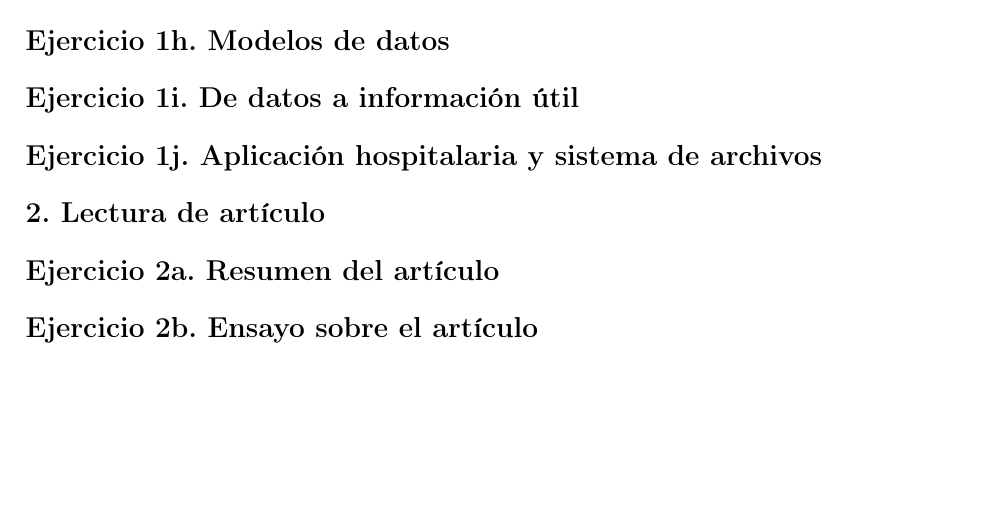
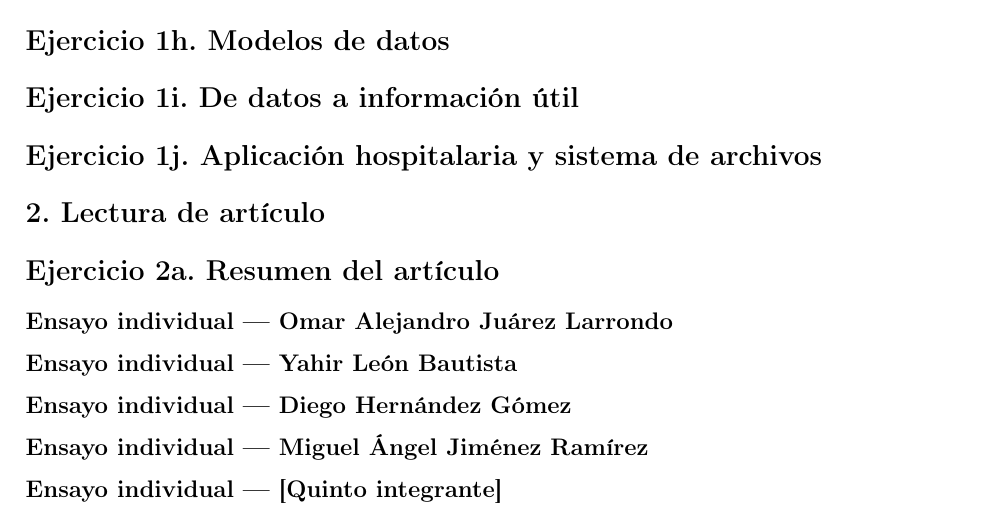
Before and after one commit to OmarLarrondo/NIPGG, a LaTeX problem sheet (Tarea01/main.tex, which reads Tarea01/secciones/ejercicio_2b_hernandez.tex, Tarea01/secciones/ejercicio_2b_integrante5.tex, Tarea01/secciones/ejercicio_2b_jimenez.tex): part of page 2 of 3, cut so that both start at the same text, the shorter picture padded with empty space. Compiled offline with pdfLaTeX.

Commit message:
refactor(tarea01): separar ensayos individuales y reequilibrar el reparto
- El ensayo 2b pasa a ser individual: un archivo por integrante.
- El resumen 2a queda como entregable por equipo.
- Ajusta el reparto sugerido en el README para equilibrar la carga.
- Agrega .gitignore y deja de versionar los PDFs compilados.

```diff
--- /dev/null
+++ b/Tarea01/secciones/ejercicio_2b_hernandez.tex
@@ -0,0 +1,26 @@
+% =========================================================================
+%  Ejercicio 2b - Ensayo INDIVIDUAL sobre el articulo
+%  Responsable: Diego Hernández Gómez
+%
+%  NOTA: Este ensayo es INDIVIDUAL, uno por cada integrante del equipo.
+% =========================================================================
+
+\subsection*{Ensayo individual — Diego Hernández Gómez}
+
+% Extension: entre 1 y 2 cuartillas por integrante.
+%
+% Estructura obligatoria (en parrafos, sin listas):
+% - INTRODUCCION: presenta brevemente el tema, por que es importante, y
+%   plantea tu postura o idea principal.
+% - DESARROLLO: resume los argumentos del autor, relaciona con otros
+%   conocimientos/lecturas/ejemplos, expone tus propios argumentos (a favor
+%   o en contra) con razones, indica el objetivo que planteo el autor y como
+%   se relaciona con la materia, y la tematica central y temas laterales y su
+%   relacion con tu practica profesional.
+% - CONCLUSION: reafirma tu postura, que aprendiste o la aportacion mas
+%   valiosa, y si el tema abre preguntas o retos futuros.
+% - FORMATO: parrafos completos, conectores logicos, ortografia y gramatica
+%   cuidadas.
+
+% Referencia del articulo (APA) - completar los datos:
+% \cite{datavalue}
--- a/Tarea01/secciones/ejercicio_2b.tex
+++ b/Tarea01/secciones/ejercicio_2b_integrante5.tex
@@ -1,13 +1,14 @@
 % =========================================================================
-%  Ejercicio 2b - Ensayo individual sobre el articulo
-%  Responsable: [nombre de cada integrante]
+%  Ejercicio 2b - Ensayo INDIVIDUAL sobre el articulo
+%  Responsable: [Quinto integrante - por definir]
 %
-%  NOTA: CADA integrante del equipo debe escribir SU propa seccion. Dupliquen
-%  este archivo (p.ej. ejercicio_2b_<apellido>.tex) o agregen subsecciones y
-%  luego registren cada archivo en main.tex.
+%  NOTA: Este ensayo es INDIVIDUAL, uno por cada integrante del equipo.
+%  Cuando se sume el quinto integrante, renombre este archivo con su apellido
+%  (p. ej. ejercicio_2b_<apellido>.tex) y actualice el nombre en el titulo y
+%  la ruta en main.tex.
 % =========================================================================
 
-\section*{Ejercicio 2b. Ensayo sobre el artículo}
+\subsection*{Ensayo individual — [Quinto integrante]}
 
 % Extension: entre 1 y 2 cuartillas por integrante.
 %
--- /dev/null
+++ b/Tarea01/secciones/ejercicio_2b_jimenez.tex
@@ -0,0 +1,26 @@
+% =========================================================================
+%  Ejercicio 2b - Ensayo INDIVIDUAL sobre el articulo
+%  Responsable: Miguel Ángel Jiménez Ramírez
+%
+%  NOTA: Este ensayo es INDIVIDUAL, uno por cada integrante del equipo.
+% =========================================================================
+
+\subsection*{Ensayo individual — Miguel Ángel Jiménez Ramírez}
+
+% Extension: entre 1 y 2 cuartillas por integrante.
+%
+% Estructura obligatoria (en parrafos, sin listas):
+% - INTRODUCCION: presenta brevemente el tema, por que es importante, y
+%   plantea tu postura o idea principal.
+% - DESARROLLO: resume los argumentos del autor, relaciona con otros
+%   conocimientos/lecturas/ejemplos, expone tus propios argumentos (a favor
+%   o en contra) con razones, indica el objetivo que planteo el autor y como
+%   se relaciona con la materia, y la tematica central y temas laterales y su
+%   relacion con tu practica profesional.
+% - CONCLUSION: reafirma tu postura, que aprendiste o la aportacion mas
+%   valiosa, y si el tema abre preguntas o retos futuros.
+% - FORMATO: parrafos completos, conectores logicos, ortografia y gramatica
+%   cuidadas.
+
+% Referencia del articulo (APA) - completar los datos:
+% \cite{datavalue}
--- /dev/null
+++ b/Tarea01/secciones/ejercicio_2b_larrondo.tex
@@ -0,0 +1,26 @@
+% =========================================================================
+%  Ejercicio 2b - Ensayo INDIVIDUAL sobre el articulo
+%  Responsable: Omar Alejandro Juárez Larrondo
+%
+%  NOTA: Este ensayo es INDIVIDUAL, uno por cada integrante del equipo.
+% =========================================================================
+
+\subsection*{Ensayo individual — Omar Alejandro Juárez Larrondo}
+
+% Extension: entre 1 y 2 cuartillas por integrante.
+%
+% Estructura obligatoria (en parrafos, sin listas):
+% - INTRODUCCION: presenta brevemente el tema, por que es importante, y
+%   plantea tu postura o idea principal.
+% - DESARROLLO: resume los argumentos del autor, relaciona con otros
+%   conocimientos/lecturas/ejemplos, expone tus propios argumentos (a favor
+%   o en contra) con razones, indica el objetivo que planteo el autor y como
+%   se relaciona con la materia, y la tematica central y temas laterales y su
+%   relacion con tu practica profesional.
+% - CONCLUSION: reafirma tu postura, que aprendiste o la aportacion mas
+%   valiosa, y si el tema abre preguntas o retos futuros.
+% - FORMATO: parrafos completos, conectores logicos, ortografia y gramatica
+%   cuidadas.
+
+% Referencia del articulo (APA) - completar los datos:
+% \cite{datavalue}
--- /dev/null
+++ b/Tarea01/secciones/ejercicio_2b_leon.tex
@@ -0,0 +1,26 @@
+% =========================================================================
+%  Ejercicio 2b - Ensayo INDIVIDUAL sobre el articulo
+%  Responsable: Yahir León Bautista
+%
+%  NOTA: Este ensayo es INDIVIDUAL, uno por cada integrante del equipo.
+% =========================================================================
+
+\subsection*{Ensayo individual — Yahir León Bautista}
+
+% Extension: entre 1 y 2 cuartillas por integrante.
+%
+% Estructura obligatoria (en parrafos, sin listas):
+% - INTRODUCCION: presenta brevemente el tema, por que es importante, y
+%   plantea tu postura o idea principal.
+% - DESARROLLO: resume los argumentos del autor, relaciona con otros
+%   conocimientos/lecturas/ejemplos, expone tus propios argumentos (a favor
+%   o en contra) con razones, indica el objetivo que planteo el autor y como
+%   se relaciona con la materia, y la tematica central y temas laterales y su
+%   relacion con tu practica profesional.
+% - CONCLUSION: reafirma tu postura, que aprendiste o la aportacion mas
+%   valiosa, y si el tema abre preguntas o retos futuros.
+% - FORMATO: parrafos completos, conectores logicos, ortografia y gramatica
+%   cuidadas.
+
+% Referencia del articulo (APA) - completar los datos:
+% \cite{datavalue}
```
Also changed, not shown: Tarea01/main.tex (+7 -1 lines), README.md, Tarea01/README_Equipo.pdf (deleted), Tarea01/main.pdf (deleted), 1 other file.
